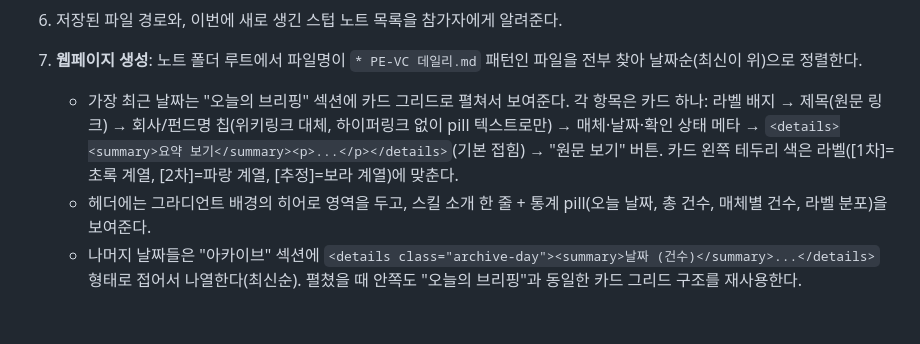
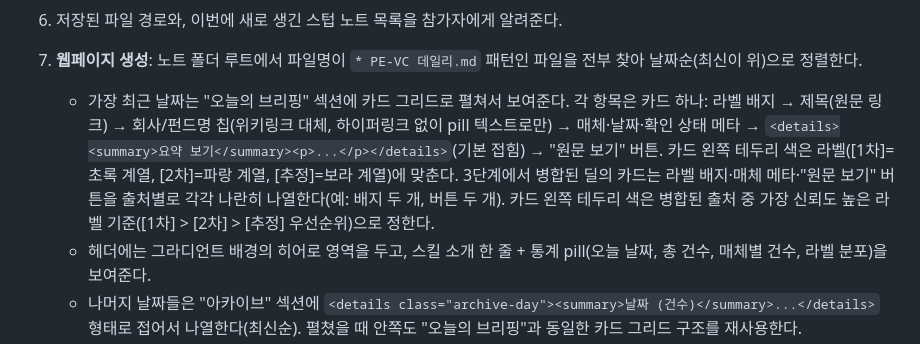
Before and after one commit to dp-investor-club/my-investor-club-workspace, a Markdown page: peer-skills/peer-junha-pe-vc-daily/SKILL.md, the part around the change. Rendered like a GitHub page; blank space fills up the shorter version.

Commit message:
pe-vc-daily: 웹페이지 카드에 병합 딜 출처별 배지·버튼 표시 규칙 추가

```diff
--- a/peer-skills/peer-junha-pe-vc-daily/SKILL.md
+++ b/peer-skills/peer-junha-pe-vc-daily/SKILL.md
@@ -70,7 +70,7 @@ description: 국내 PE/VC 업계 뉴스를 더벨·딜사이트·인베스트조
    본문은 담은 항목을 번호 순서대로 나열한다 (제목 → 라벨 → 요약 → 위키링크 → 원문 링크).
 6. 저장된 파일 경로와, 이번에 새로 생긴 스텁 노트 목록을 참가자에게 알려준다.
 7. **웹페이지 생성**: 노트 폴더 루트에서 파일명이 `* PE-VC 데일리.md` 패턴인 파일을 전부 찾아 날짜순(최신이 위)으로 정렬한다.
-   - 가장 최근 날짜는 "오늘의 브리핑" 섹션에 카드 그리드로 펼쳐서 보여준다. 각 항목은 카드 하나: 라벨 배지 → 제목(원문 링크) → 회사/펀드명 칩(위키링크 대체, 하이퍼링크 없이 pill 텍스트로만) → 매체·날짜·확인 상태 메타 → `<details><summary>요약 보기</summary><p>...</p></details>`(기본 접힘) → "원문 보기" 버튼. 카드 왼쪽 테두리 색은 라벨([1차]=초록 계열, [2차]=파랑 계열, [추정]=보라 계열)에 맞춘다.
+   - 가장 최근 날짜는 "오늘의 브리핑" 섹션에 카드 그리드로 펼쳐서 보여준다. 각 항목은 카드 하나: 라벨 배지 → 제목(원문 링크) → 회사/펀드명 칩(위키링크 대체, 하이퍼링크 없이 pill 텍스트로만) → 매체·날짜·확인 상태 메타 → `<details><summary>요약 보기</summary><p>...</p></details>`(기본 접힘) → "원문 보기" 버튼. 카드 왼쪽 테두리 색은 라벨([1차]=초록 계열, [2차]=파랑 계열, [추정]=보라 계열)에 맞춘다. 3단계에서 병합된 딜의 카드는 라벨 배지·매체 메타·"원문 보기" 버튼을 출처별로 각각 나란히 나열한다(예: 배지 두 개, 버튼 두 개). 카드 왼쪽 테두리 색은 병합된 출처 중 가장 신뢰도 높은 라벨 기준([1차] > [2차] > [추정] 우선순위)으로 정한다.
    - 헤더에는 그라디언트 배경의 히어로 영역을 두고, 스킬 소개 한 줄 + 통계 pill(오늘 날짜, 총 건수, 매체별 건수, 라벨 분포)을 보여준다.
    - 나머지 날짜들은 "아카이브" 섹션에 `<details class="archive-day"><summary>날짜 (건수)</summary>...</details>` 형태로 접어서 나열한다(최신순). 펼쳤을 때 안쪽도 "오늘의 브리핑"과 동일한 카드 그리드 구조를 재사용한다.
    - 지난 날짜가 하나도 없으면 "아직 지난 날짜가 없습니다 — 내일부터 여기에 쌓입니다"라고 표시한다.
```
